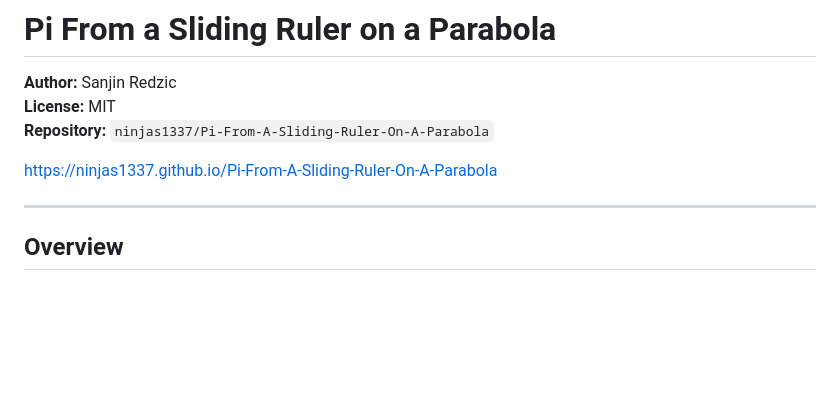
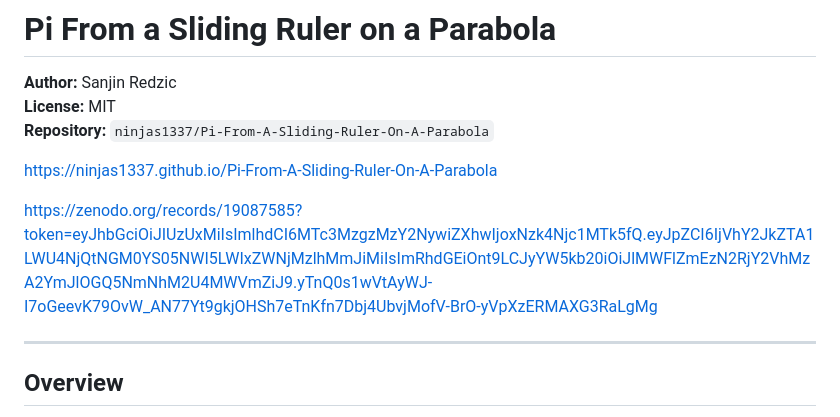
Before and after one commit to ninjas1337/Pi-From-A-Sliding-Ruler-On-A-Parabola, a Markdown page: README.md, the part around the change. Drawn GitHub-style; blank space fills up the shorter version.

```diff
--- a/README.md
+++ b/README.md
@@ -5,6 +5,8 @@
 **Repository:** `ninjas1337/Pi-From-A-Sliding-Ruler-On-A-Parabola`
 
 https://ninjas1337.github.io/Pi-From-A-Sliding-Ruler-On-A-Parabola
+
+https://zenodo.org/records/19087585?token=eyJhbGciOiJIUzUxMiIsImlhdCI6MTc3MzgzMzY2NywiZXhwIjoxNzk4Njc1MTk5fQ.eyJpZCI6IjVhY2JkZTA1LWU4NjQtNGM0YS05NWI5LWIxZWNjMzlhMmJiMiIsImRhdGEiOnt9LCJyYW5kb20iOiJlMWFlZmEzN2RjY2VhMzA2YmJlOGQ5NmNhM2U4MWVmZiJ9.yTnQ0s1wVtAyWJ-I7oGeevK79OvW_AN77Yt9gkjOHSh7eTnKfn7Dbj4UbvjMofV-BrO-yVpXzERMAXG3RaLgMg
 
 ---
 
```
